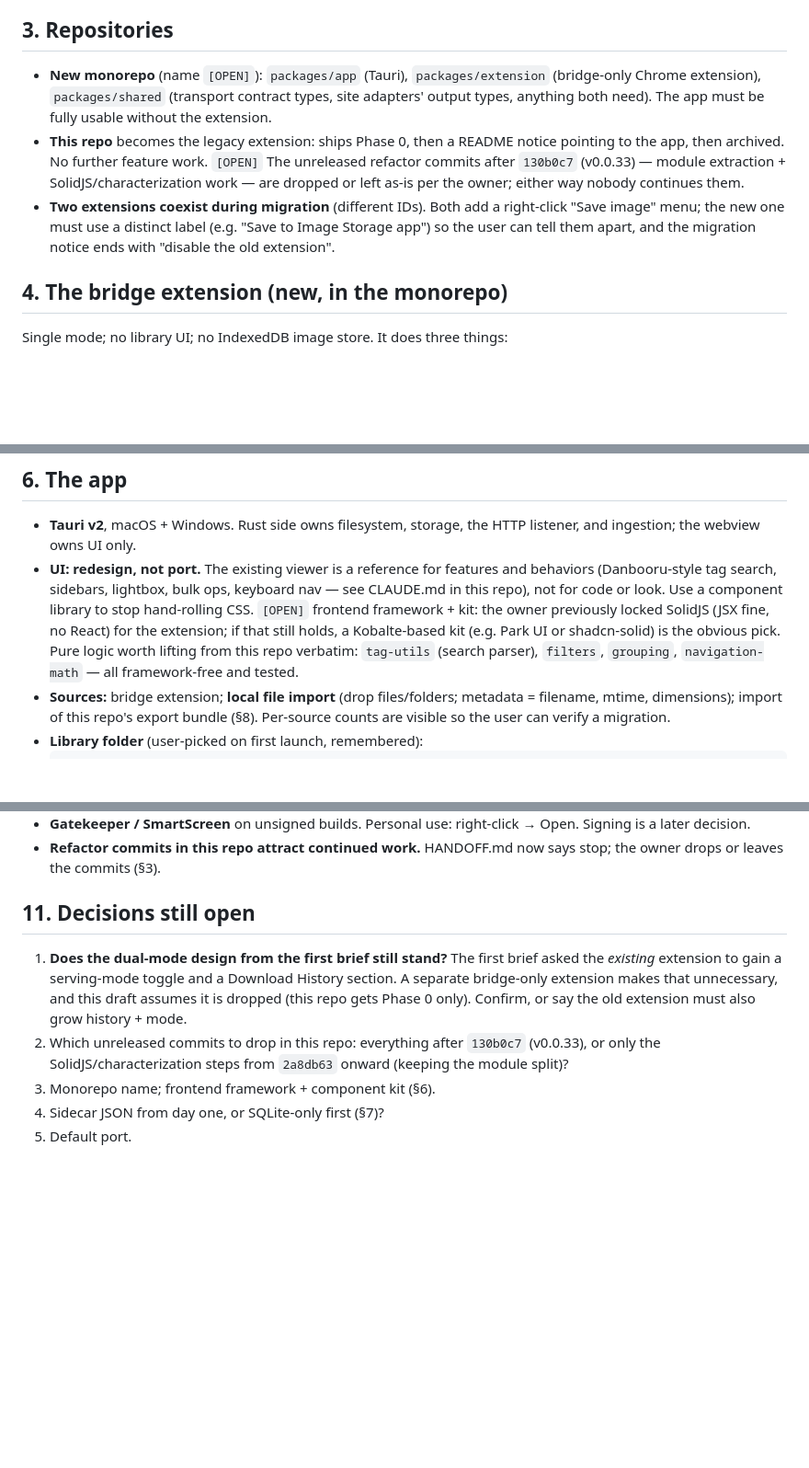
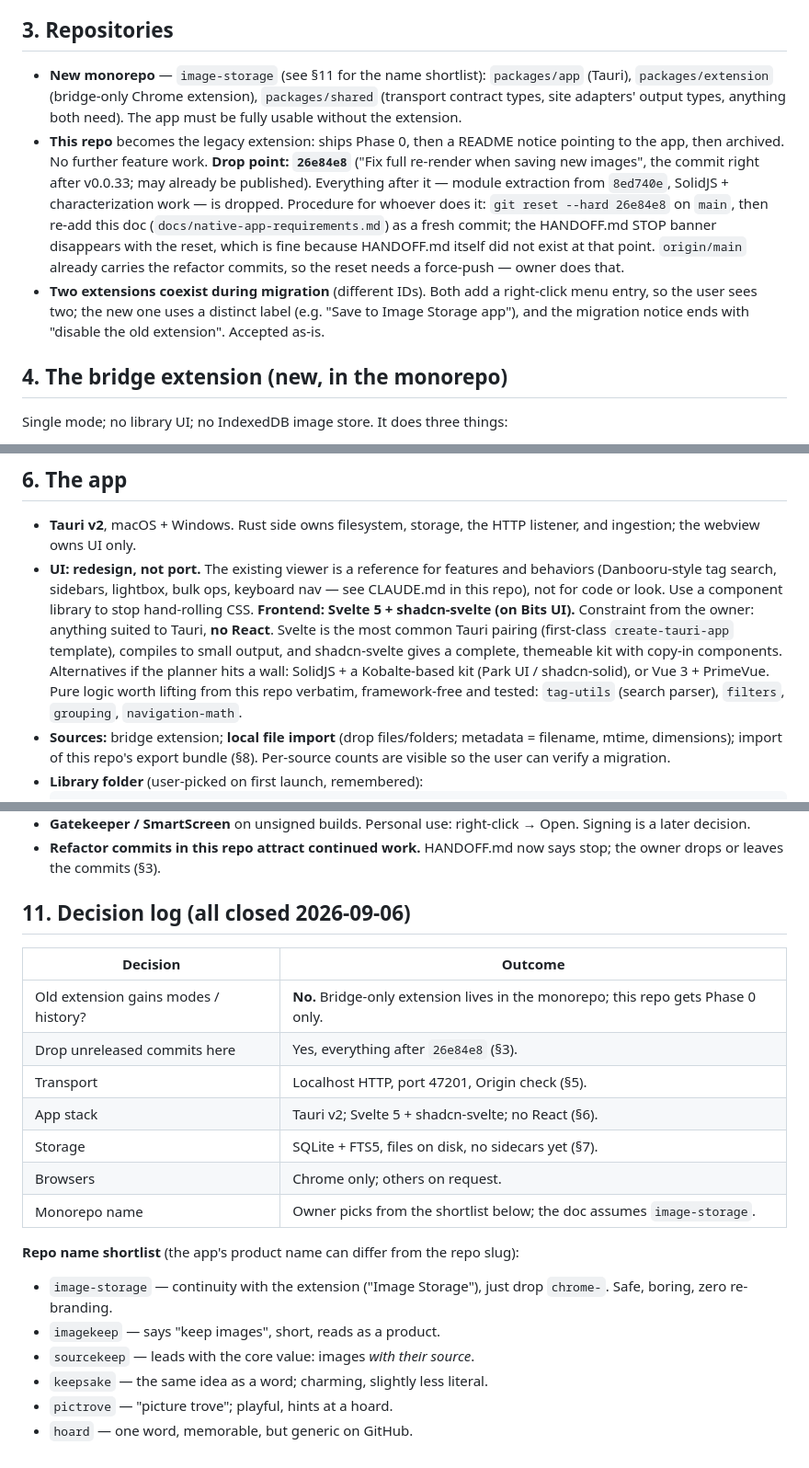
Before and after one commit to shirohana/chrome-image-storage, a Markdown page: docs/native-app-requirements.md, 3 parts joined by grey strips. Shown at 92% size. Rendered like a GitHub page; blank space fills up the shorter version.

Commit message:
Requirements v3: close all decisions
Drop point 26e84e8 with the reset procedure (doc must be re-added after the
reset; origin/main needs a force-push). Frontend locked to Svelte 5 +
shadcn-svelte (no React). Port 47201. SQLite-only on day one, sidecars
deferred. Decision log replaces the open-questions section; repo-name
shortlist added for the owner.

```diff
--- a/docs/native-app-requirements.md
+++ b/docs/native-app-requirements.md
@@ -29,16 +29,21 @@ a manual export) and caps what features are possible. New features are built in
 
 ## 3. Repositories
 
-- **New monorepo** (name `[OPEN]`): `packages/app` (Tauri), `packages/extension` (bridge-only
+- **New monorepo** — `image-storage` (see §11 for the name shortlist): `packages/app` (Tauri), `packages/extension` (bridge-only
   Chrome extension), `packages/shared` (transport contract types, site adapters' output types,
   anything both need). The app must be fully usable without the extension.
 - **This repo** becomes the legacy extension: ships Phase 0, then a README notice pointing to
-  the app, then archived. No further feature work. `[OPEN]` The unreleased refactor commits
-  after `130b0c7` (v0.0.33) — module extraction + SolidJS/characterization work — are dropped
-  or left as-is per the owner; either way nobody continues them.
-- **Two extensions coexist during migration** (different IDs). Both add a right-click "Save
-  image" menu; the new one must use a distinct label (e.g. "Save to Image Storage app") so the
-  user can tell them apart, and the migration notice ends with "disable the old extension".
+  the app, then archived. No further feature work. **Drop point: `26e84e8`** ("Fix full
+  re-render when saving new images", the commit right after v0.0.33; may already be
+  published). Everything after it — module extraction from `8ed740e`, SolidJS +
+  characterization work — is dropped. Procedure for whoever does it: `git reset --hard 26e84e8`
+  on `main`, then re-add this doc (`docs/native-app-requirements.md`) as a fresh commit; the
+  HANDOFF.md STOP banner disappears with the reset, which is fine because HANDOFF.md itself
+  did not exist at that point. `origin/main` already carries the refactor commits, so the
+  reset needs a force-push — owner does that.
+- **Two extensions coexist during migration** (different IDs). Both add a right-click menu
+  entry, so the user sees two; the new one uses a distinct label (e.g. "Save to Image Storage
+  app"), and the migration notice ends with "disable the old extension". Accepted as-is.
 
 ## 4. The bridge extension (new, in the monorepo)
 
@@ -91,10 +97,13 @@ zero registration.
 - **UI: redesign, not port.** The existing viewer is a reference for features and behaviors
   (Danbooru-style tag search, sidebars, lightbox, bulk ops, keyboard nav — see CLAUDE.md in
   this repo), not for code or look. Use a component library to stop hand-rolling CSS.
-  `[OPEN]` frontend framework + kit: the owner previously locked SolidJS (JSX fine, no React)
-  for the extension; if that still holds, a Kobalte-based kit (e.g. Park UI or shadcn-solid)
-  is the obvious pick. Pure logic worth lifting from this repo verbatim: `tag-utils`
-  (search parser), `filters`, `grouping`, `navigation-math` — all framework-free and tested.
+  **Frontend: Svelte 5 + shadcn-svelte (on Bits UI).** Constraint from the owner: anything
+  suited to Tauri, **no React**. Svelte is the most common Tauri pairing (first-class
+  `create-tauri-app` template), compiles to small output, and shadcn-svelte gives a complete,
+  themeable kit with copy-in components. Alternatives if the planner hits a wall: SolidJS +
+  a Kobalte-based kit (Park UI / shadcn-solid), or Vue 3 + PrimeVue. Pure logic worth lifting
+  from this repo verbatim, framework-free and tested: `tag-utils` (search parser), `filters`,
+  `grouping`, `navigation-math`.
 - **Sources:** bridge extension; **local file import** (drop files/folders; metadata =
   filename, mtime, dimensions); import of this repo's export bundle (§8). Per-source counts
   are visible so the user can verify a migration.
@@ -174,15 +183,22 @@ Users who never do this keep working as before, indefinitely.
 - **Refactor commits in this repo attract continued work.** HANDOFF.md now says stop; the
   owner drops or leaves the commits (§3).
 
-## 11. Decisions still open
+## 11. Decision log (all closed 2026-09-06)
 
-1. **Does the dual-mode design from the first brief still stand?** The first brief asked the
-   *existing* extension to gain a serving-mode toggle and a Download History section. A
-   separate bridge-only extension makes that unnecessary, and this draft assumes it is
-   dropped (this repo gets Phase 0 only). Confirm, or say the old extension must also grow
-   history + mode.
-2. Which unreleased commits to drop in this repo: everything after `130b0c7` (v0.0.33), or
-   only the SolidJS/characterization steps from `2a8db63` onward (keeping the module split)?
-3. Monorepo name; frontend framework + component kit (§6).
-4. Sidecar JSON from day one, or SQLite-only first (§7)?
-5. Default port.
+| Decision | Outcome |
+|---|---|
+| Old extension gains modes / history? | **No.** Bridge-only extension lives in the monorepo; this repo gets Phase 0 only. |
+| Drop unreleased commits here | Yes, everything after `26e84e8` (§3). |
+| Transport | Localhost HTTP, port 47201, Origin check (§5). |
+| App stack | Tauri v2; Svelte 5 + shadcn-svelte; no React (§6). |
+| Storage | SQLite + FTS5, files on disk, no sidecars yet (§7). |
+| Browsers | Chrome only; others on request. |
+| Monorepo name | Owner picks from the shortlist below; the doc assumes `image-storage`. |
+
+**Repo name shortlist** (the app's product name can differ from the repo slug):
+- `image-storage` — continuity with the extension ("Image Storage"), just drop `chrome-`. Safe, boring, zero re-branding.
+- `imagekeep` — says "keep images", short, reads as a product.
+- `sourcekeep` — leads with the core value: images *with their source*.
+- `keepsake` — the same idea as a word; charming, slightly less literal.
+- `pictrove` — "picture trove"; playful, hints at a hoard.
+- `hoard` — one word, memorable, but generic on GitHub.
```
Also changed, not shown: other parts of docs/native-app-requirements.md (+5 -4 lines).
